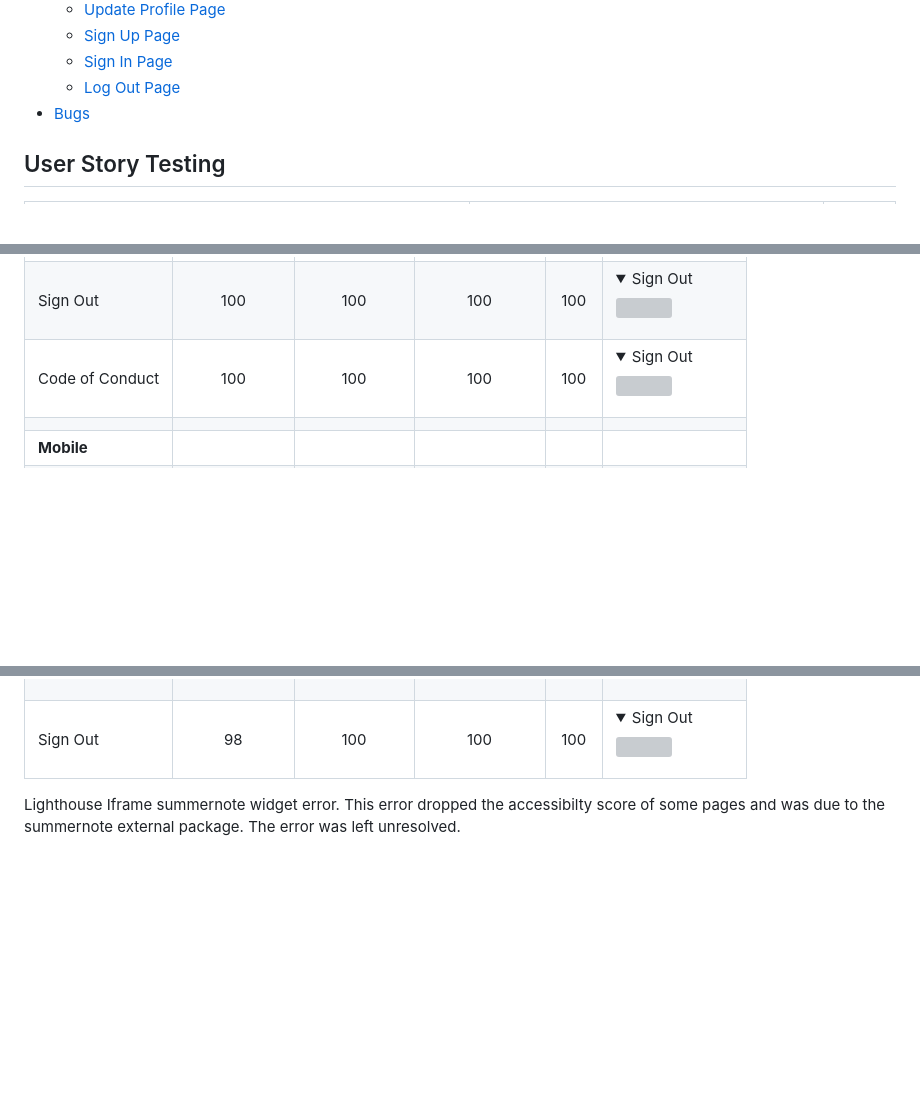
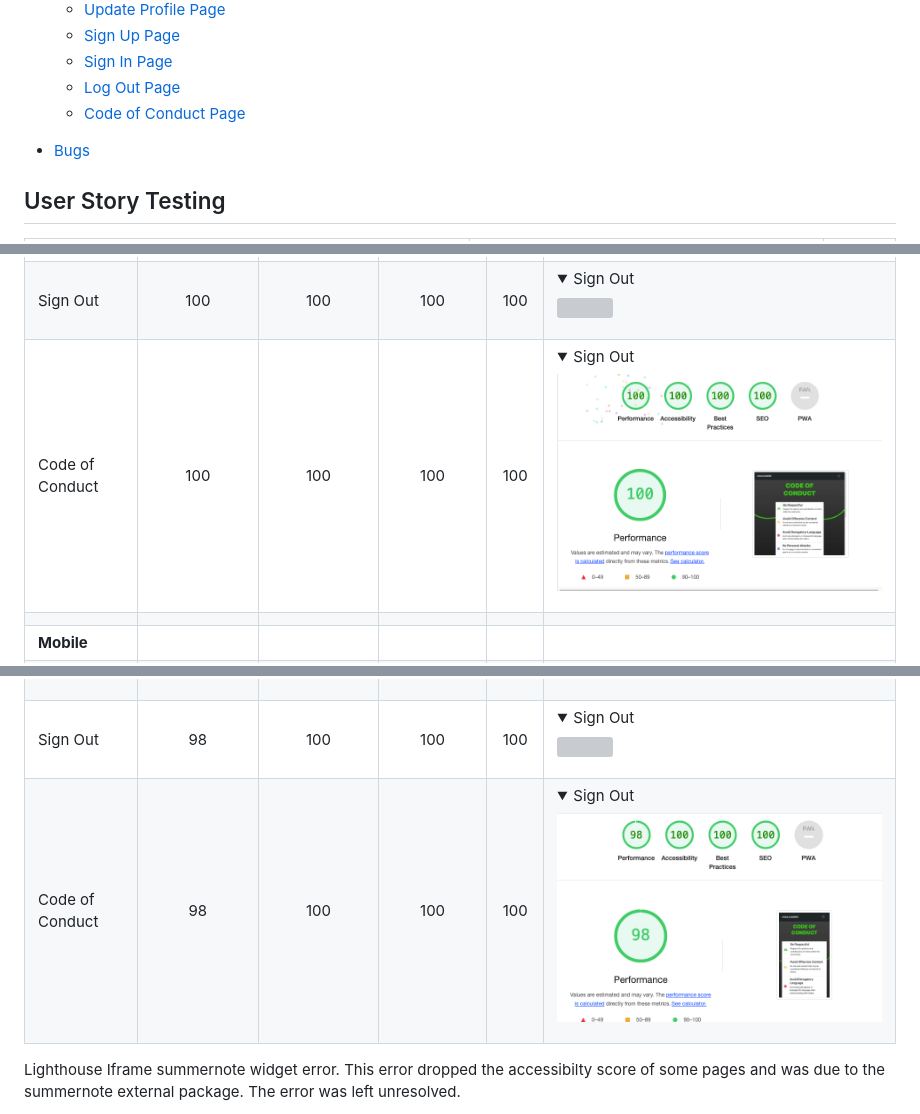
Before and after one commit to DarrachBarneveld/CoolCoders-PP4, a Markdown page: TESTING.md, 3 parts joined by grey strips. Drawn GitHub-style; pictures changed too: documentation/testing/lighthouse/codeofconductdesktop.png (added), documentation/testing/lighthouse/codeofconductmobie.png (added); folded sections open; blank space fills up the shorter version; grey boxes are pictures that could not be loaded.

```diff
--- a/TESTING.md
+++ b/TESTING.md
@@ -25,6 +26,8 @@
   - [Sign Up Page](#sign-up-page)
   - [Sign In Page](#sign-in-page)
   - [Log Out Page](#log-out-page)
+  - [Code of Conduct Page](#code-of-conduct-page)
+
 - [Bugs](#bugs)
 
 ## User Story Testing
@@ -157,7 +160,7 @@ Lighthouse validation was run on all pages (both mobile and desktop) in order to
 | Sign Up         |     99      |      100      |      100       | 100 | <details><summary>Sign Up</summary><img src="./documentation/testing/lighthouse/signindesktop.png"></details>               |
 | Sign In         |     100     |      100      |      100       | 100 | <details><summary>Sign In</summary><img src="./documentation/testing/lighthouse/signindesktop.png"></details>               |
 | Sign Out        |     100     |      100      |      100       | 100 | <details><summary>Sign Out</summary><img src="./documentation/testing/lighthouse/signoutdesktop.png"></details>             |
-| Code of Conduct |     100     |      100      |      100       | 100 | <details><summary>Sign Out</summary><img src="./documentation/testing/lighthouse/signoutdesktop.png"></details>             |
+| Code of Conduct |     100     |      100      |      100       | 100 | <details><summary>Sign Out</summary><img src="./documentation/testing/lighthouse/codeofconductdesktop.png"></details>       |
 |                 |             |               |                |     |
 | **Mobile**      |             |               |                |     |
 | Home            |     90      |      100      |      100       | 100 | <details><summary>Home</summary><img src="./documentation/testing/lighthouse/homemobile.png"></details>                     |
@@ -170,6 +173,7 @@ Lighthouse validation was run on all pages (both mobile and desktop) in order to
 | Sign Up         |     98      |      100      |      100       | 100 | <details><summary>Sign Up</summary><img src="./documentation/testing/lighthouse/signupmobile.png"></details>                |
 | Sign In         |     99      |      100      |      100       | 100 | <details><summary>Sign In</summary><img src="./documentation/testing/lighthouse/signinmobile.png"></details>                |
 | Sign Out        |     98      |      100      |      100       | 100 | <details><summary>Sign Out</summary><img src="./documentation/testing/lighthouse/signoutmobile.png"></details>              |
+| Code of Conduct |     98      |      100      |      100       | 100 | <details><summary>Sign Out</summary><img src="./documentation/testing/lighthouse/codeofconductmobie.png"></details>         |
 
 Lighthouse Iframe summernote widget error. This error dropped the accessibilty score of some pages and was due to the summernote external package. The error was left unresolved.
 
```
Also changed, not shown: other parts of TESTING.md (+1 -0 lines), README.md (+6 -1 lines).
